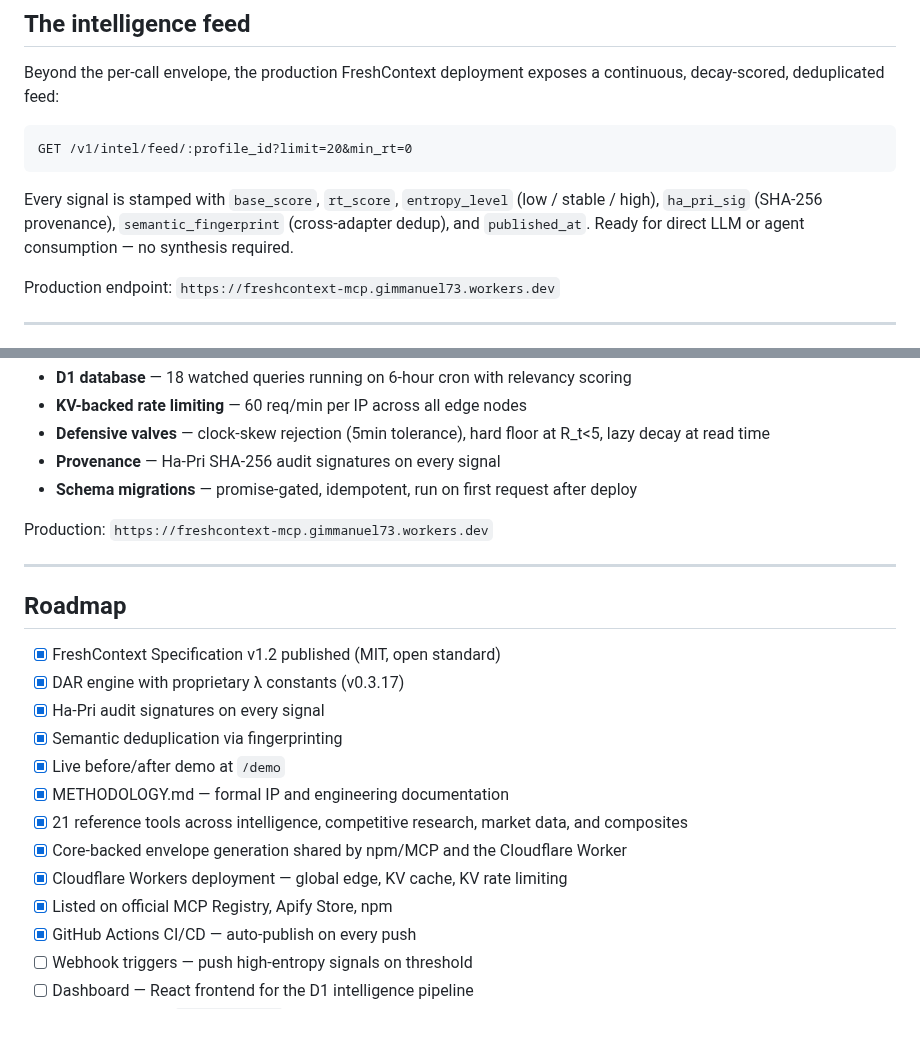
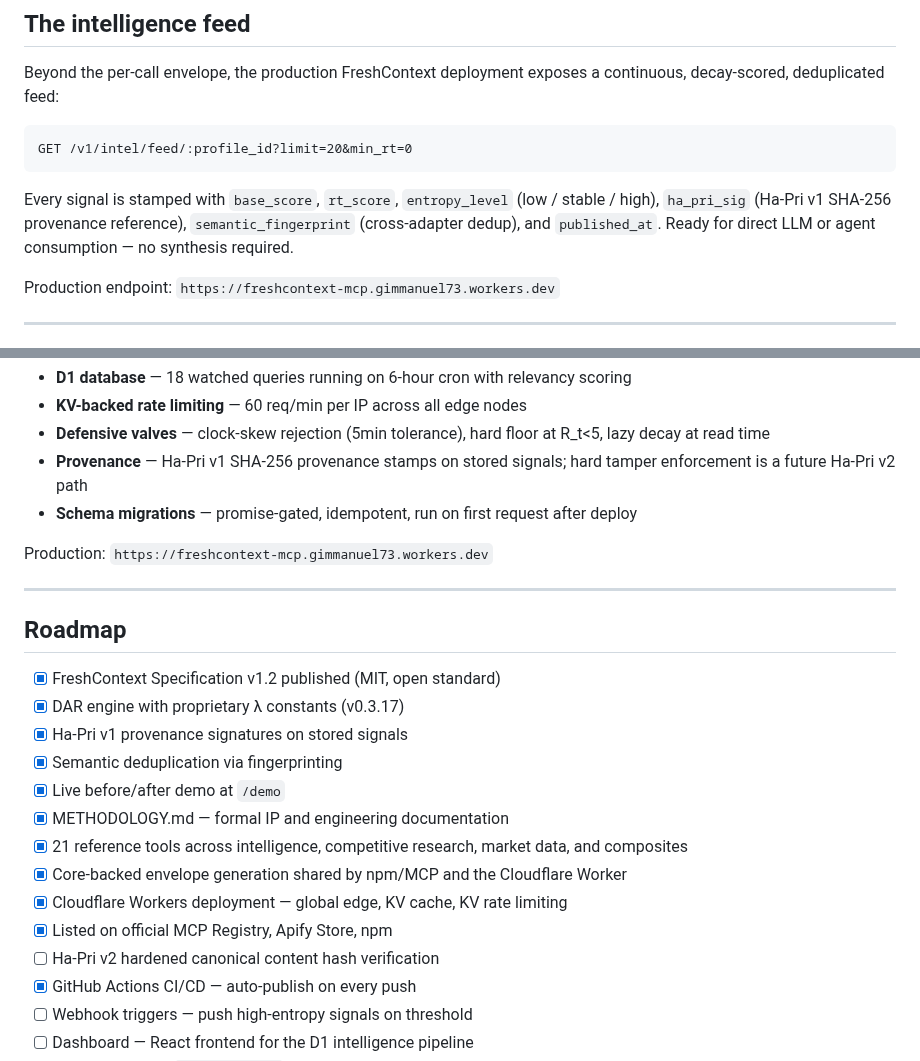
Before and after one commit to PrinceGabriel-lgtm/freshcontext-mcp, a Markdown page: README.md, 2 parts joined by grey strips. GitHub-like rendering; blank space fills up the shorter version.

````diff
--- a/README.md
+++ b/README.md
@@ -84,7 +84,7 @@ Beyond the per-call envelope, the production FreshContext deployment exposes a c
 GET /v1/intel/feed/:profile_id?limit=20&min_rt=0
 ```
 
-Every signal is stamped with `base_score`, `rt_score`, `entropy_level` (low / stable / high), `ha_pri_sig` (SHA-256 provenance), `semantic_fingerprint` (cross-adapter dedup), and `published_at`. Ready for direct LLM or agent consumption — no synthesis required.
+Every signal is stamped with `base_score`, `rt_score`, `entropy_level` (low / stable / high), `ha_pri_sig` (Ha-Pri v1 SHA-256 provenance reference), `semantic_fingerprint` (cross-adapter dedup), and `published_at`. Ready for direct LLM or agent consumption — no synthesis required.
 
 Production endpoint: `https://freshcontext-mcp.gimmanuel73.workers.dev`
 
@@ -259,7 +259,7 @@ The reference implementation runs on Cloudflare's global edge:
 - **D1 database** — 18 watched queries running on 6-hour cron with relevancy scoring
 - **KV-backed rate limiting** — 60 req/min per IP across all edge nodes
 - **Defensive valves** — clock-skew rejection (5min tolerance), hard floor at R_t<5, lazy decay at read time
-- **Provenance** — Ha-Pri SHA-256 audit signatures on every signal
+- **Provenance** — Ha-Pri v1 SHA-256 provenance stamps on stored signals; hard tamper enforcement is a future Ha-Pri v2 path
 - **Schema migrations** — promise-gated, idempotent, run on first request after deploy
 
 Production: `https://freshcontext-mcp.gimmanuel73.workers.dev`
@@ -270,7 +270,7 @@ Production: `https://freshcontext-mcp.gimmanuel73.workers.dev`
 
 - [x] FreshContext Specification v1.2 published (MIT, open standard)
 - [x] DAR engine with proprietary λ constants (v0.3.17)
-- [x] Ha-Pri audit signatures on every signal
+- [x] Ha-Pri v1 provenance signatures on stored signals
 - [x] Semantic deduplication via fingerprinting
 - [x] Live before/after demo at `/demo`
 - [x] METHODOLOGY.md — formal IP and engineering documentation
@@ -278,6 +278,7 @@ Production: `https://freshcontext-mcp.gimmanuel73.workers.dev`
 - [x] Core-backed envelope generation shared by npm/MCP and the Cloudflare Worker
 - [x] Cloudflare Workers deployment — global edge, KV cache, KV rate limiting
 - [x] Listed on official MCP Registry, Apify Store, npm
+- [ ] Ha-Pri v2 hardened canonical content hash verification
 - [x] GitHub Actions CI/CD — auto-publish on every push
 - [ ] Webhook triggers — push high-entropy signals on threshold
 - [ ] Dashboard — React frontend for the D1 intelligence pipeline
````
Also changed, not shown: METHODOLOGY.md (+9 -5 lines).
